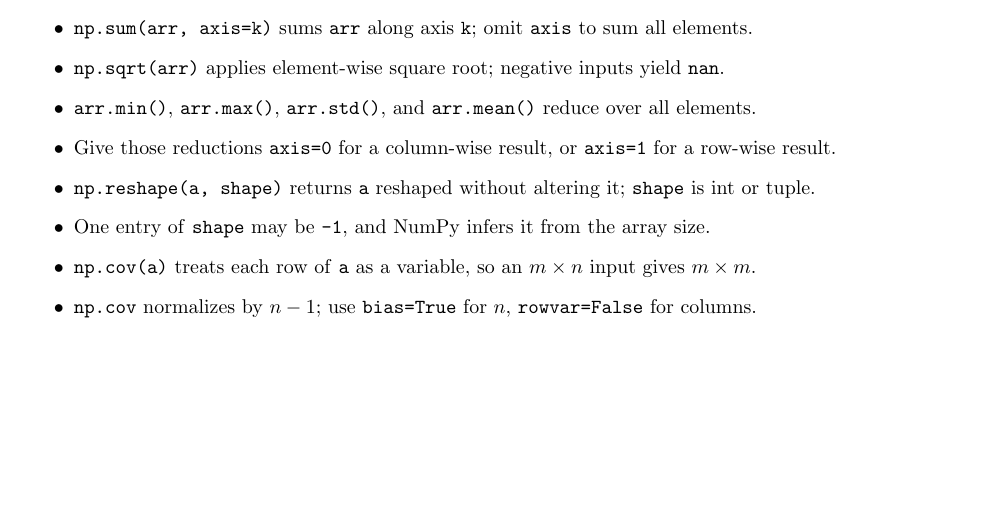
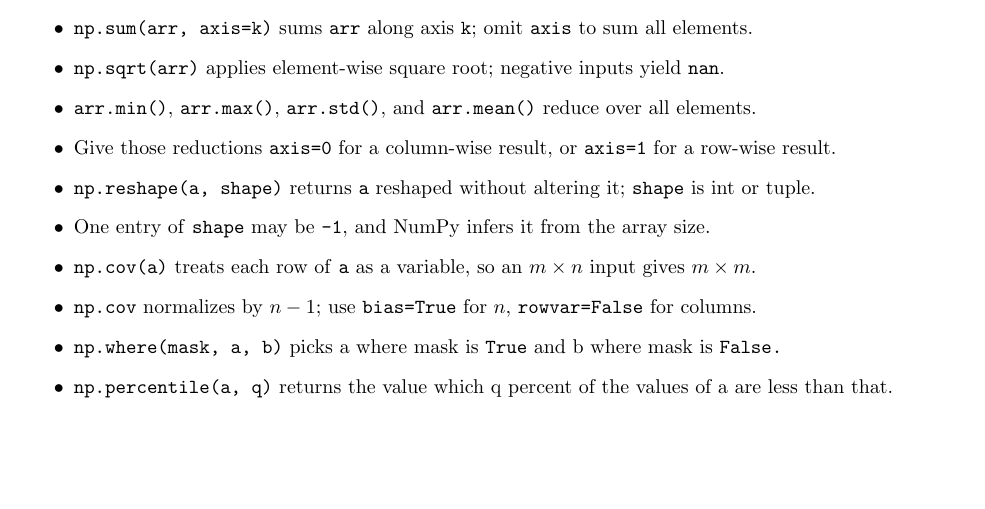
Before and after one commit to mobinaamrollahi/deep-ml, a LaTeX document (techniques.tex): part of page 3 of 4, cut so that both start at the same text. Compiled offline with pdfLaTeX.

Commit message:
Updates from Overleaf

```diff
--- a/techniques.tex
+++ b/techniques.tex
@@ -209,6 +209,8 @@ This document covers machine learning techniques explored in the deep-ml problem
     \item One entry of \texttt{shape} may be \texttt{-1}, and NumPy infers it from the array size.
     \item \texttt{np.cov(a)} treats each row of \texttt{a} as a variable, so an $m \times n$ input gives $m \times m$.
     \item \texttt{np.cov} normalizes by $n-1$; use \texttt{bias=True} for $n$, \texttt{rowvar=False} for columns.
+    \item \texttt{np.where(mask, a, b)} picks a where mask is \texttt{True} and b where mask is \texttt{False.}
+    \item \texttt{np.percentile(a, q)} returns the value which q percent of the values of a are less than that.
 \end{itemize}
 
 \section{Machine Learning}
```
